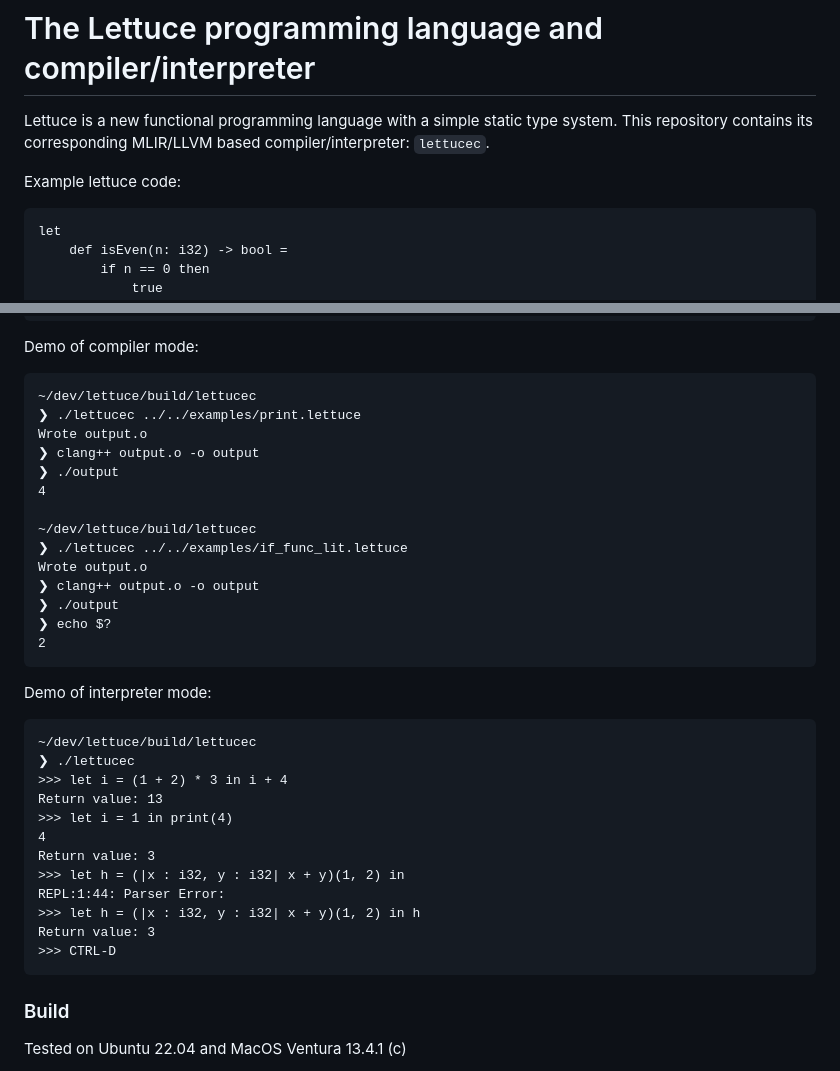
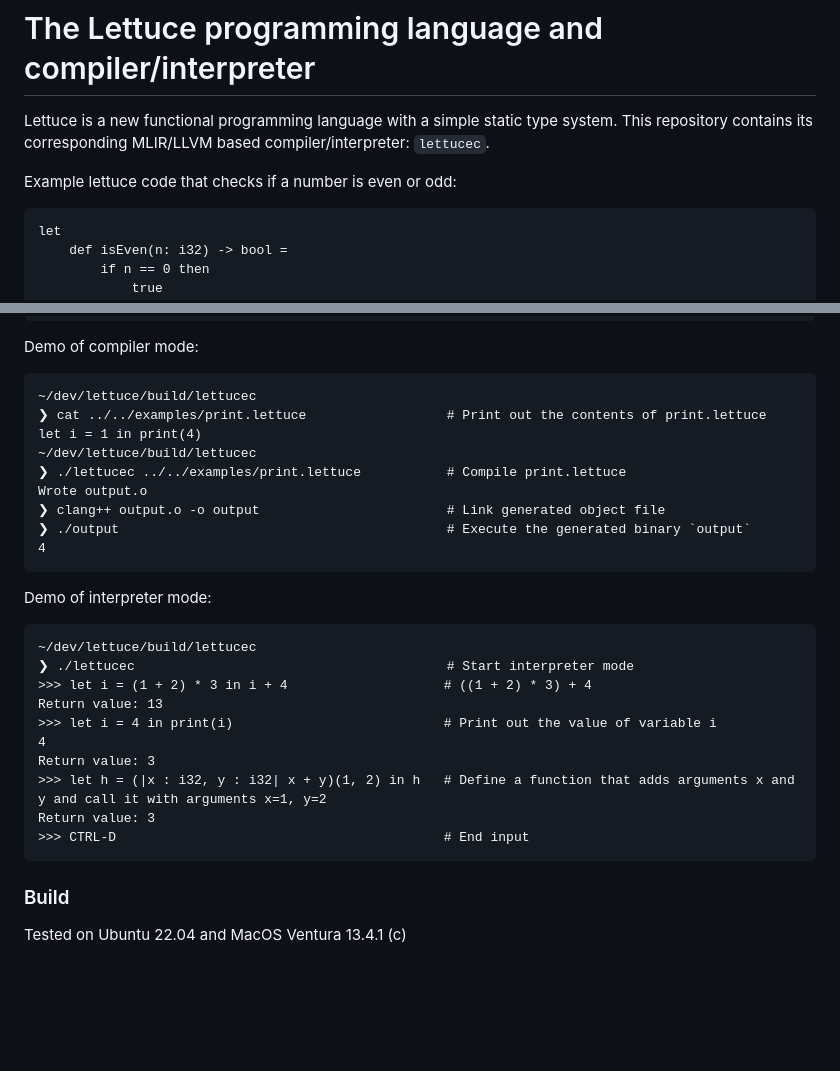
Before and after one commit to rkchang/mlidk, a Markdown page: README.md, 2 parts joined by grey strips. Rendered like a GitHub page; blank space fills up the shorter version.

````diff
--- a/README.md
+++ b/README.md
@@ -2,7 +2,7 @@
 
 Lettuce is a new functional programming language with a simple static type system. This repository contains its corresponding MLIR/LLVM based compiler/interpreter: `lettucec`.
 
-Example lettuce code:
+Example lettuce code that checks if a number is even or odd:
 
 ```
 let
@@ -25,36 +25,29 @@ Demo of compiler mode:
 
 ```
 ~/dev/lettuce/build/lettucec
-❯ ./lettucec ../../examples/print.lettuce
+❯ cat ../../examples/print.lettuce                  # Print out the contents of print.lettuce
+let i = 1 in print(4)
+~/dev/lettuce/build/lettucec
+❯ ./lettucec ../../examples/print.lettuce           # Compile print.lettuce
 Wrote output.o
-❯ clang++ output.o -o output
-❯ ./output
+❯ clang++ output.o -o output                        # Link generated object file
+❯ ./output                                          # Execute the generated binary `output`
 4
-
-~/dev/lettuce/build/lettucec
-❯ ./lettucec ../../examples/if_func_lit.lettuce
-Wrote output.o
-❯ clang++ output.o -o output
-❯ ./output
-❯ echo $?
-2
 ```
 
 Demo of interpreter mode:
 
 ```
 ~/dev/lettuce/build/lettucec
-❯ ./lettucec
->>> let i = (1 + 2) * 3 in i + 4
+❯ ./lettucec                                        # Start interpreter mode
+>>> let i = (1 + 2) * 3 in i + 4                    # ((1 + 2) * 3) + 4
 Return value: 13
->>> let i = 1 in print(4)
+>>> let i = 4 in print(i)                           # Print out the value of variable i
 4
 Return value: 3
->>> let h = (|x : i32, y : i32| x + y)(1, 2) in
-REPL:1:44: Parser Error:
->>> let h = (|x : i32, y : i32| x + y)(1, 2) in h
+>>> let h = (|x : i32, y : i32| x + y)(1, 2) in h   # Define a function that adds arguments x and y and call it with arguments x=1, y=2
 Return value: 3
->>> CTRL-D
+>>> CTRL-D                                          # End input
 ```
 
 ### Build
````
